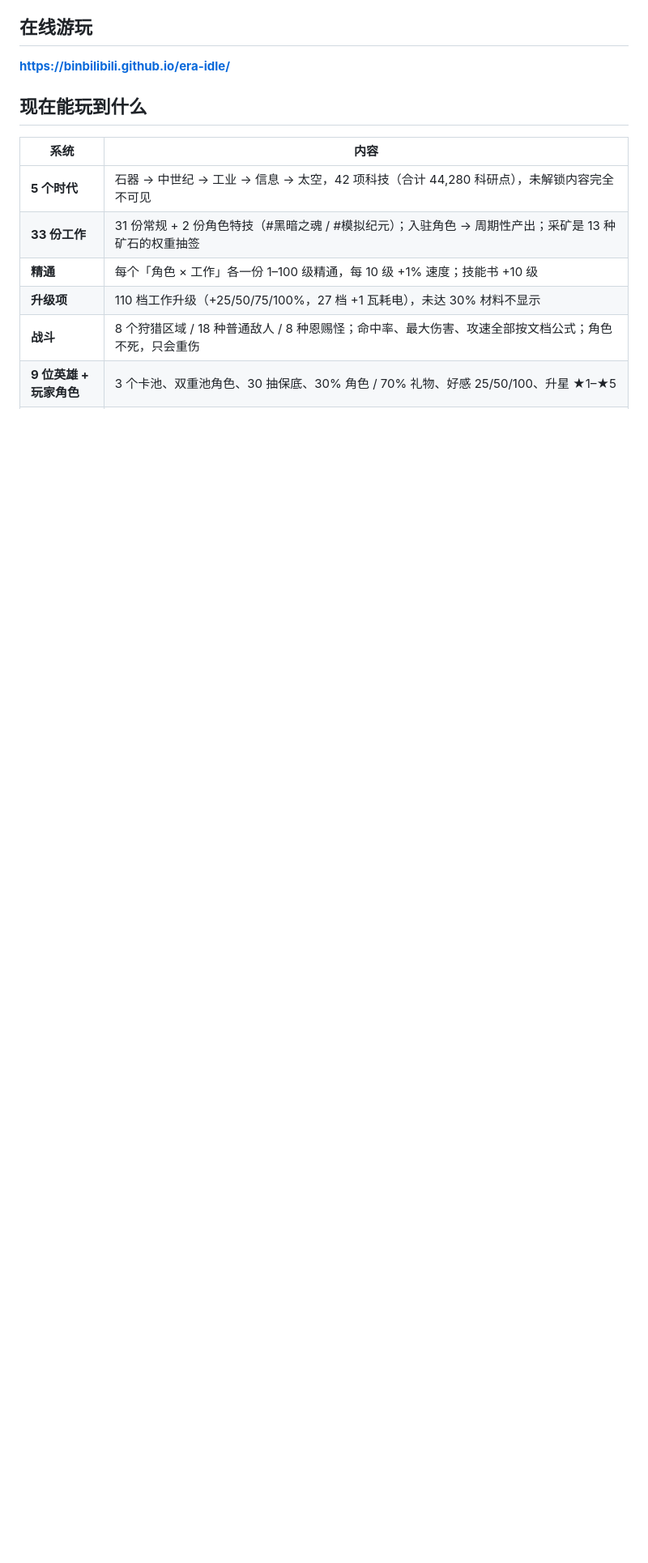
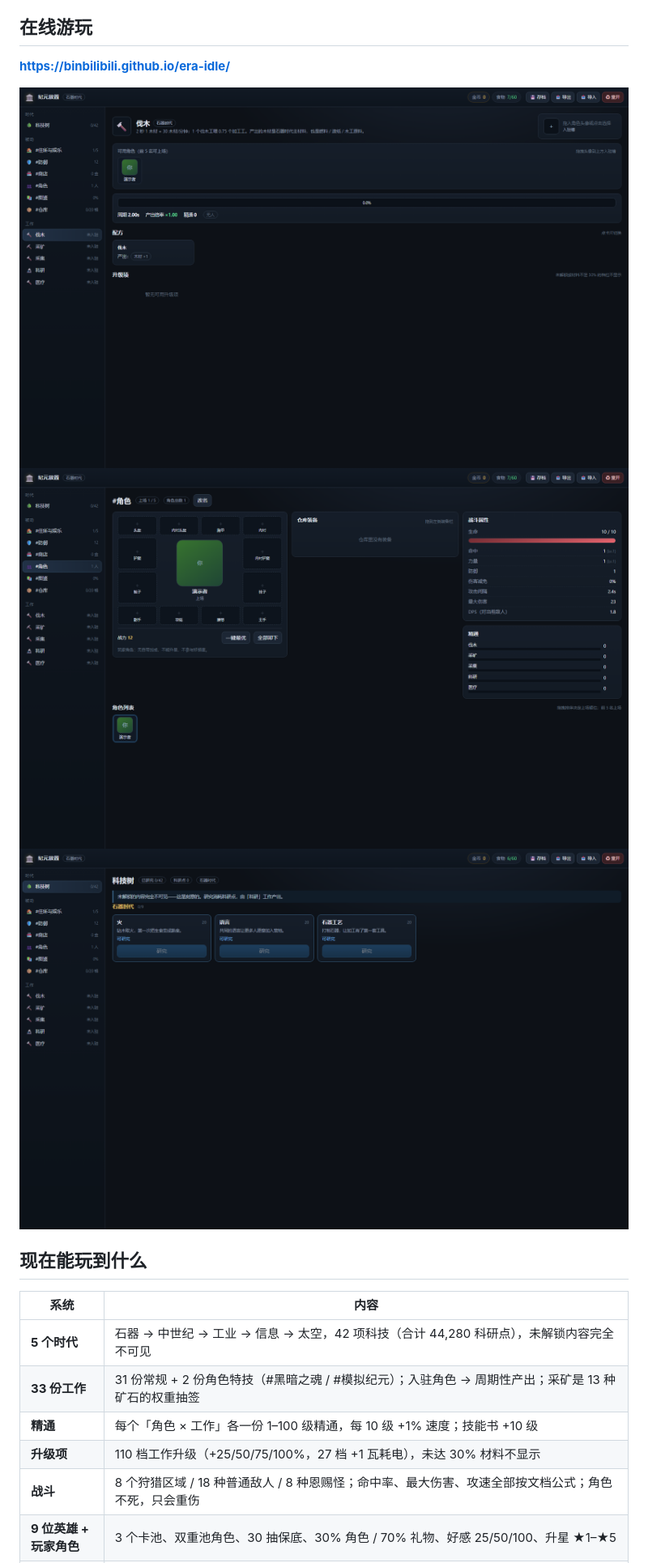
Before and after one commit to BInBilibili/era-idle, a Markdown page: README.md, the part around the change. Shown: that part at 81% size. Drawn GitHub-style; pictures changed too: assets/screenshot-characters.png (added), assets/screenshot-job.png (added), assets/screenshot-tech.png (added); blank space fills up the shorter version.

Commit message:
README 增加截图

```diff
--- a/README.md
+++ b/README.md
@@ -7,6 +7,10 @@
 ## 在线游玩
 
 **https://binbilibili.github.io/era-idle/**
+
+![工作页](assets/screenshot-job.png)
+![角色页](assets/screenshot-characters.png)
+![科技树](assets/screenshot-tech.png)
 
 ## 现在能玩到什么
 
```
